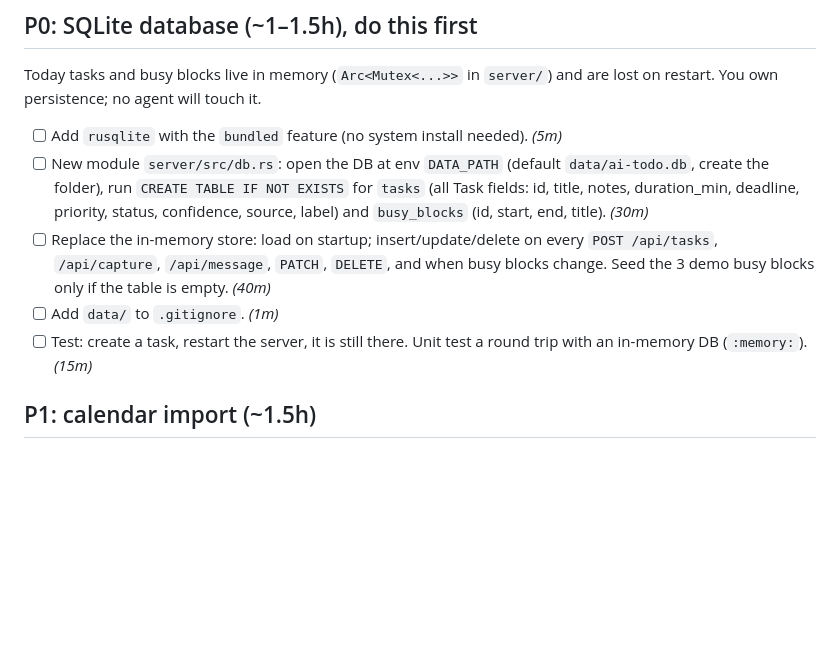
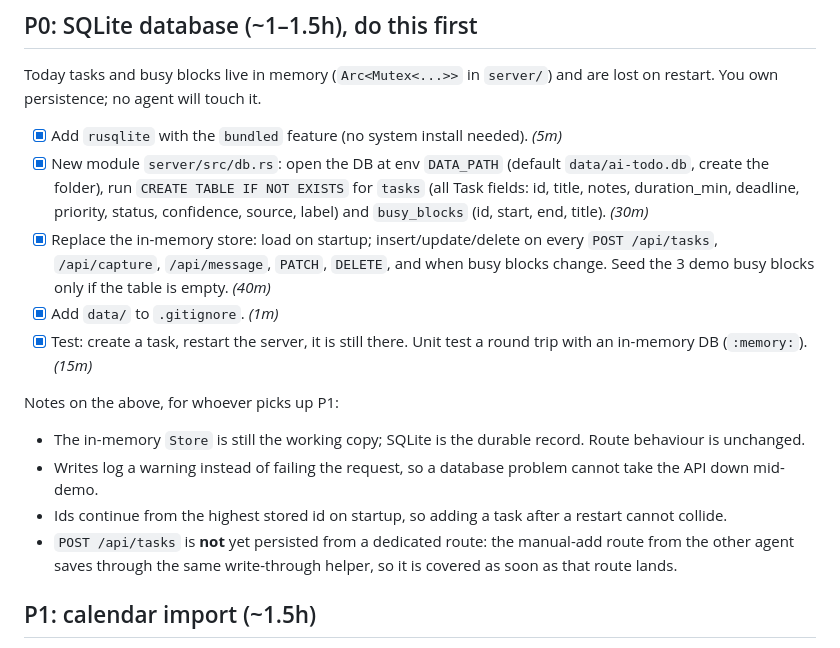
Before and after one commit to burvy/ai-todo, a Markdown page: docs/TASKS-backend.md, the part around the change. GitHub-like rendering; blank space fills up the shorter version.

Commit message:
docs: tick off the P0 persistence boxes
Records what shipped, plus four notes for whoever picks up P1: the
in-memory Store is still the working copy, writes log rather than fail,
ids continue from the highest stored id, and POST /api/tasks is covered
by the same write-through helper once that route lands.

```diff
--- a/docs/TASKS-backend.md
+++ b/docs/TASKS-backend.md
@@ -8,11 +8,17 @@ Run the backend locally: `cargo run -p server` → `http://localhost:8080` (put
 
 ## P0: SQLite database (~1–1.5h), do this first
 Today tasks and busy blocks live in memory (`Arc<Mutex<...>>` in `server/`) and are lost on restart. You own persistence; no agent will touch it.
-- [ ] Add `rusqlite` with the `bundled` feature (no system install needed). *(5m)*
-- [ ] New module `server/src/db.rs`: open the DB at env `DATA_PATH` (default `data/ai-todo.db`, create the folder), run `CREATE TABLE IF NOT EXISTS` for `tasks` (all Task fields: id, title, notes, duration_min, deadline, priority, status, confidence, source, label) and `busy_blocks` (id, start, end, title). *(30m)*
-- [ ] Replace the in-memory store: load on startup; insert/update/delete on every `POST /api/tasks`, `/api/capture`, `/api/message`, `PATCH`, `DELETE`, and when busy blocks change. Seed the 3 demo busy blocks only if the table is empty. *(40m)*
-- [ ] Add `data/` to `.gitignore`. *(1m)*
-- [ ] Test: create a task, restart the server, it is still there. Unit test a round trip with an in-memory DB (`:memory:`). *(15m)*
+- [x] Add `rusqlite` with the `bundled` feature (no system install needed). *(5m)*
+- [x] New module `server/src/db.rs`: open the DB at env `DATA_PATH` (default `data/ai-todo.db`, create the folder), run `CREATE TABLE IF NOT EXISTS` for `tasks` (all Task fields: id, title, notes, duration_min, deadline, priority, status, confidence, source, label) and `busy_blocks` (id, start, end, title). *(30m)*
+- [x] Replace the in-memory store: load on startup; insert/update/delete on every `POST /api/tasks`, `/api/capture`, `/api/message`, `PATCH`, `DELETE`, and when busy blocks change. Seed the 3 demo busy blocks only if the table is empty. *(40m)*
+- [x] Add `data/` to `.gitignore`. *(1m)*
+- [x] Test: create a task, restart the server, it is still there. Unit test a round trip with an in-memory DB (`:memory:`). *(15m)*
+
+Notes on the above, for whoever picks up P1:
+- The in-memory `Store` is still the working copy; SQLite is the durable record. Route behaviour is unchanged.
+- Writes log a warning instead of failing the request, so a database problem cannot take the API down mid-demo.
+- Ids continue from the highest stored id on startup, so adding a task after a restart cannot collide.
+- `POST /api/tasks` is **not** yet persisted from a dedicated route: the manual-add route from the other agent saves through the same write-through helper, so it is covered as soon as that route lands.
 
 ## P1: calendar import (~1.5h)
 - [ ] Create `crates/capture`, add it to workspace `members`. *(10m)*
```
